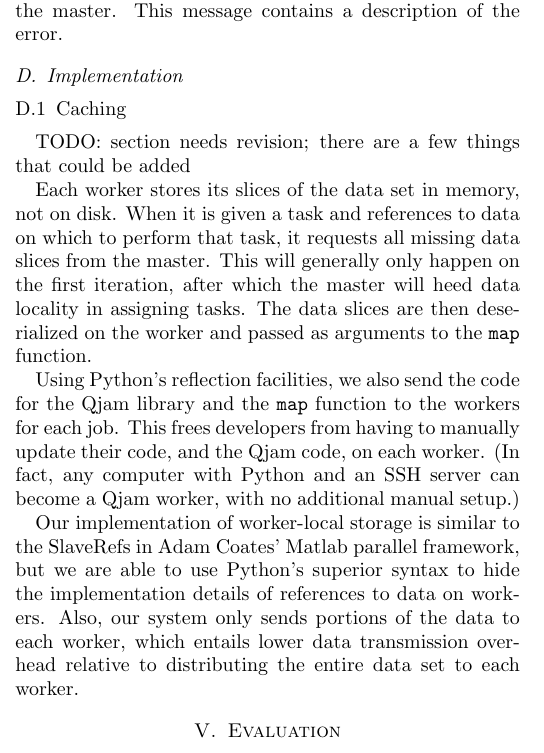
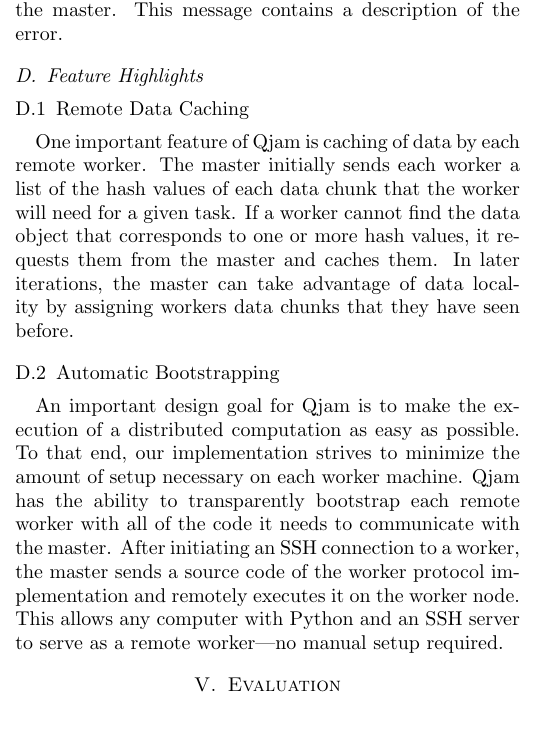
Before and after one commit to ali01/qjam, a LaTeX paper (report/report.tex): part of one column of page 3 of 4, cut so that both start at the same text, the shorter picture padded with empty space. Compiled offline with pdfLaTeX.

Commit message:
feature highlights

```diff
--- a/report/report.tex
+++ b/report/report.tex
@@ -419,34 +419,26 @@
 
 
 
-\subsection{Implementation}
+\subsection{Feature Highlights}
 \label{Implementation}
 
+\subsubsection{Remote Data Caching}
+One important feature of Qjam is caching of data by each remote worker. The
+master initially sends each worker a list of the hash values of each data chunk
+that the worker will need for a given task. If a worker cannot find the data
+object that corresponds to one or more hash values, it requests them from the
+master and caches them. In later iterations, the master can take advantage of
+data locality by assigning workers data chunks that they have seen before.
 
-\subsubsection{Caching}
-
-TODO: section needs revision; there are a few things that could be added
-
-Each worker stores its slices of the data set in memory, not on disk. When it
-is given a task and references to data on which to perform that task, it
-requests all missing data slices from the master. This will generally only
-happen on the first iteration, after which the master will heed data locality
-in assigning tasks. The data slices are then deserialized on the worker and
-passed as arguments to the {\tt map} function.
-
-Using Python's reflection facilities, we also send the code for the Qjam
-library and the {\tt map} function to the workers for each job. This frees
-developers from having to manually update their code, and the Qjam code, on
-each worker. (In fact, any computer with Python and an SSH server can become a
-Qjam worker, with no additional manual setup.)
-
-Our implementation of worker-local storage is similar to the SlaveRefs in Adam
-Coates' Matlab parallel framework, but we are able to use Python's superior
-syntax to hide the implementation details of references to data on
-workers. Also, our system only sends portions of the data to each worker, which
-entails lower data transmission overhead relative to distributing the entire
-data set to each worker.
-
+\subsubsection{Automatic Bootstrapping}
+An important design goal for Qjam is to make the execution of a distributed
+computation as easy as possible. To that end, our implementation strives to
+minimize the amount of setup necessary on each worker machine. Qjam has the
+ability to transparently bootstrap each remote worker with all of the code it
+needs to communicate with the master. After initiating an SSH connection to a
+worker, the master sends a source code of the worker protocol implementation and
+remotely executes it on the worker node. This allows any computer with Python
+and an SSH server to serve as a remote worker---no manual setup required.
 
 
 \section{Evaluation}
```
